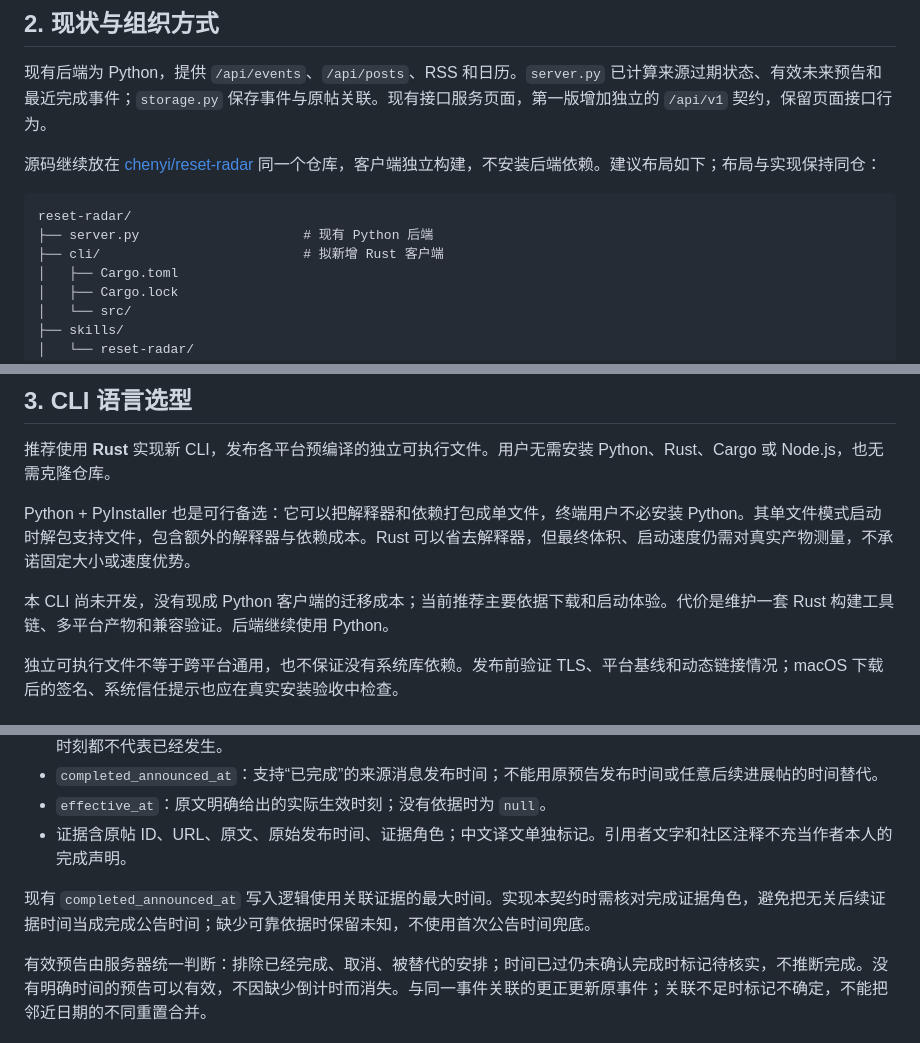
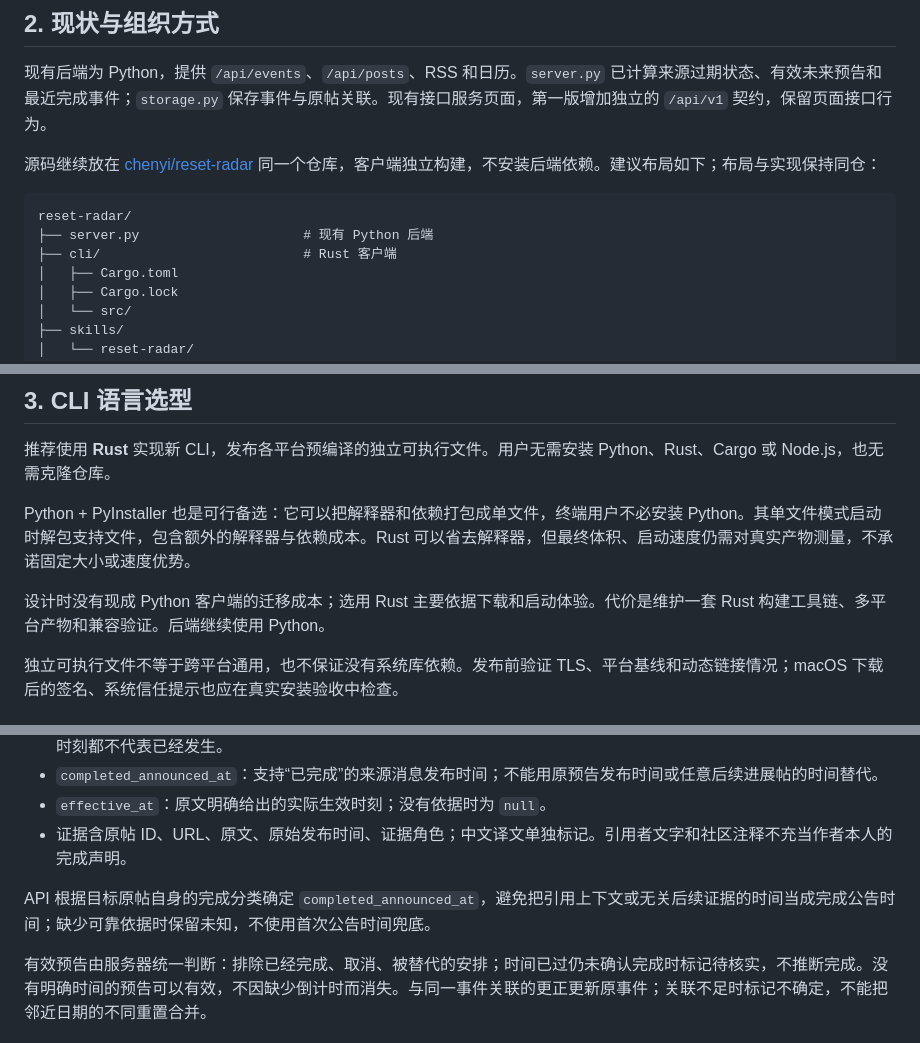
Before and after one commit to chenyi/reset-radar, a Markdown page: docs/agent-access-v1.md, 3 parts joined by grey strips. GitHub-like rendering.

````diff
--- a/docs/agent-access-v1.md
+++ b/docs/agent-access-v1.md
@@ -25,7 +25,7 @@
 ```text
 reset-radar/
 ├── server.py                     # 现有 Python 后端
-├── cli/                          # 拟新增 Rust 客户端
+├── cli/                          # Rust 客户端
 │   ├── Cargo.toml
 │   ├── Cargo.lock
 │   └── src/
@@ -46,7 +46,7 @@ reset-radar/
 
 Python + PyInstaller 也是可行备选：它可以把解释器和依赖打包成单文件，终端用户不必安装 Python。其单文件模式启动时解包支持文件，包含额外的解释器与依赖成本。Rust 可以省去解释器，但最终体积、启动速度仍需对真实产物测量，不承诺固定大小或速度优势。
 
-本 CLI 尚未开发，没有现成 Python 客户端的迁移成本；当前推荐主要依据下载和启动体验。代价是维护一套 Rust 构建工具链、多平台产物和兼容验证。后端继续使用 Python。
+设计时没有现成 Python 客户端的迁移成本；选用 Rust 主要依据下载和启动体验。代价是维护一套 Rust 构建工具链、多平台产物和兼容验证。后端继续使用 Python。
 
 独立可执行文件不等于跨平台通用，也不保证没有系统库依赖。发布前验证 TLS、平台基线和动态链接情况；macOS 下载后的签名、系统信任提示也应在真实安装验收中检查。
 
@@ -74,7 +74,7 @@ Python + PyInstaller 也是可行备选：它可以把解释器和依赖打包
 - `effective_at`：原文明确给出的实际生效时刻；没有依据时为 `null`。
 - 证据含原帖 ID、URL、原文、原始发布时间、证据角色；中文译文单独标记。引用者文字和社区注释不充当作者本人的完成声明。
 
-现有 `completed_announced_at` 写入逻辑使用关联证据的最大时间。实现本契约时需核对完成证据角色，避免把无关后续证据时间当成完成公告时间；缺少可靠依据时保留未知，不使用首次公告时间兜底。
+API 根据目标原帖自身的完成分类确定 `completed_announced_at`，避免把引用上下文或无关后续证据的时间当成完成公告时间；缺少可靠依据时保留未知，不使用首次公告时间兜底。
 
 有效预告由服务器统一判断：排除已经完成、取消、被替代的安排；时间已过仍未确认完成时标记待核实，不推断完成。没有明确时间的预告可以有效，不因缺少倒计时而消失。与同一事件关联的更正更新原事件；关联不足时标记不确定，不能把邻近日期的不同重置合并。
 
````
Also changed, not shown: docs/cli-acceptance-2026-10-24.md (added, +34 -0 lines), docs/server-development.md (+7 -3 lines).
